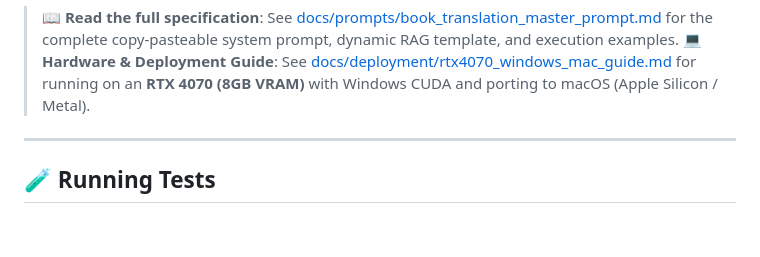
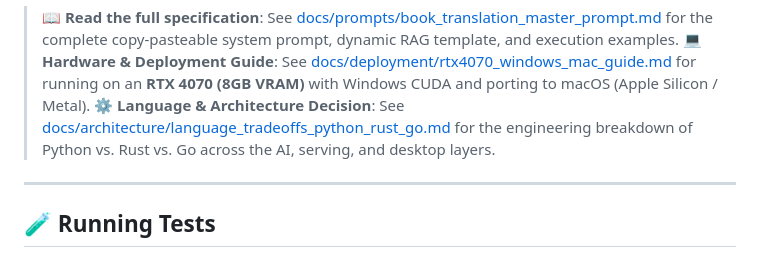
Before and after one commit to thakurabhishek795/translation-style-studio, a Markdown page: README.md, the part around the change. Drawn GitHub-style; blank space fills up the shorter version.

Commit message:
Add Architectural Decision Record (ADR) analyzing Python vs Rust vs Go tradeoffs

```diff
--- a/README.md
+++ b/README.md
@@ -120,6 +120,7 @@ For large-scale academic, historical, and political economy book translations, L
 
 > 📖 **Read the full specification**: See [docs/prompts/book_translation_master_prompt.md](docs/prompts/book_translation_master_prompt.md) for the complete copy-pasteable system prompt, dynamic RAG template, and execution examples.
 > 💻 **Hardware & Deployment Guide**: See [docs/deployment/rtx4070_windows_mac_guide.md](docs/deployment/rtx4070_windows_mac_guide.md) for running on an **RTX 4070 (8GB VRAM)** with Windows CUDA and porting to macOS (Apple Silicon / Metal).
+> ⚙️ **Language & Architecture Decision**: See [docs/architecture/language_tradeoffs_python_rust_go.md](docs/architecture/language_tradeoffs_python_rust_go.md) for the engineering breakdown of Python vs. Rust vs. Go across the AI, serving, and desktop layers.
 
 ---
 
```
Also changed, not shown: docs/architecture/language_tradeoffs_python_rust_go.md (added, +91 -0 lines).
